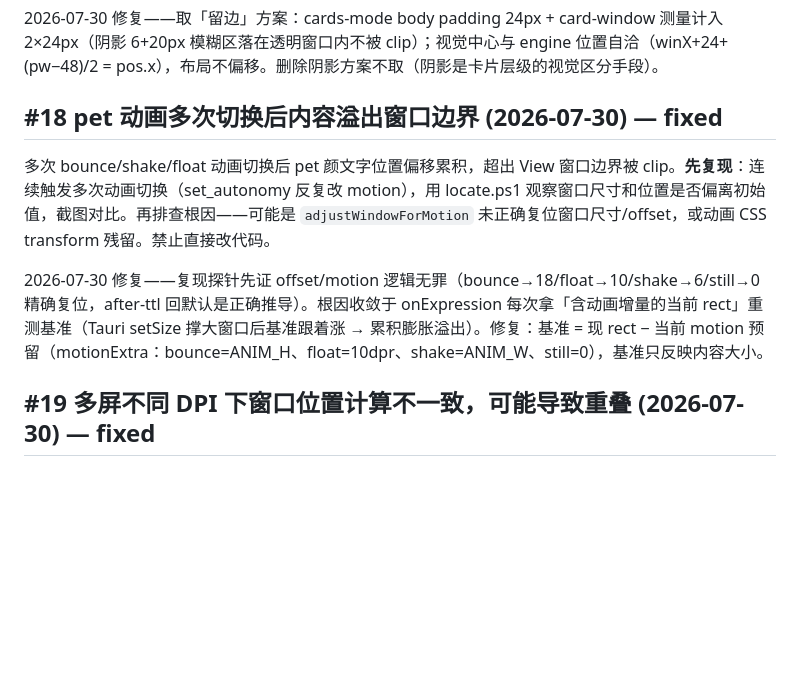
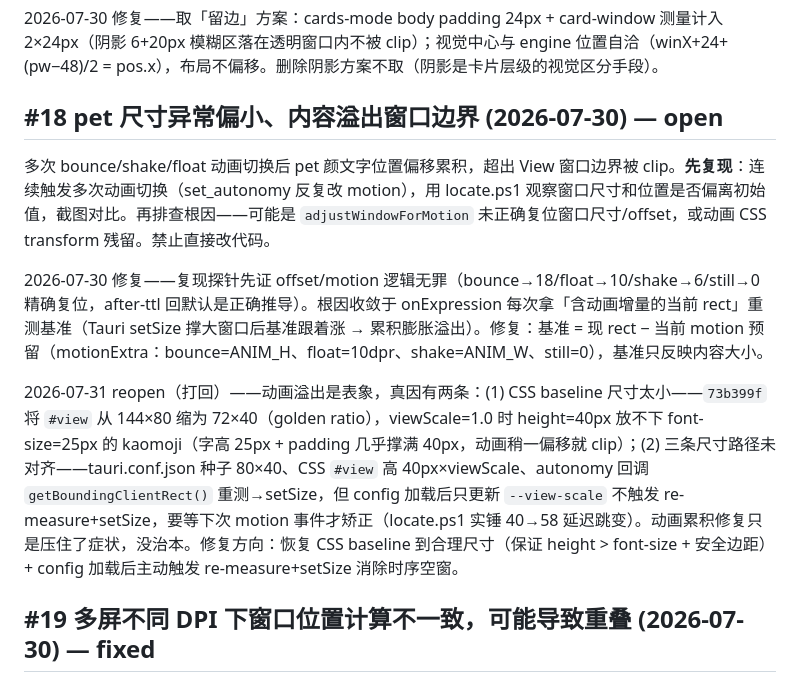
Before and after one commit to ambery-ai/ambery, a Markdown page: issues.md, the part around the change. Rendered like a GitHub page; blank space fills up the shorter version.

Commit message:
docs: (issues) [#18] reopen——动画溢出是表象,真因两条:CSS baseline 72x40太小+三条尺寸路径未对齐(config加载后不触发remeasure)

```diff
--- a/issues.md
+++ b/issues.md
@@ -182,11 +182,13 @@ card/chat 窗口的 CSS `box-shadow` 超出窗口物理尺寸后被 Tauri 裁剪
 
 2026-07-30 修复——取「留边」方案：cards-mode body padding 24px + card-window 测量计入 2×24px（阴影 6+20px 模糊区落在透明窗口内不被 clip）；视觉中心与 engine 位置自洽（winX+24+(pw−48)/2 = pos.x），布局不偏移。删除阴影方案不取（阴影是卡片层级的视觉区分手段）。
 
-## #18 pet 动画多次切换后内容溢出窗口边界 (2026-07-30) — fixed
+## #18 pet 尺寸异常偏小、内容溢出窗口边界 (2026-07-30) — open
 
 多次 bounce/shake/float 动画切换后 pet 颜文字位置偏移累积，超出 View 窗口边界被 clip。**先复现**：连续触发多次动画切换（set_autonomy 反复改 motion），用 locate.ps1 观察窗口尺寸和位置是否偏离初始值，截图对比。再排查根因——可能是 `adjustWindowForMotion` 未正确复位窗口尺寸/offset，或动画 CSS transform 残留。禁止直接改代码。
 
 2026-07-30 修复——复现探针先证 offset/motion 逻辑无罪（bounce→18/float→10/shake→6/still→0 精确复位，after-ttl 回默认是正确推导）。根因收敛于 onExpression 每次拿「含动画增量的当前 rect」重测基准（Tauri setSize 撑大窗口后基准跟着涨 → 累积膨胀溢出）。修复：基准 = 现 rect − 当前 motion 预留（motionExtra：bounce=ANIM_H、float=10dpr、shake=ANIM_W、still=0），基准只反映内容大小。
+
+2026-07-31 reopen（打回）——动画溢出是表象，真因有两条：(1) CSS baseline 尺寸太小——`73b399f` 将 `#view` 从 144×80 缩为 72×40（golden ratio），viewScale=1.0 时 height=40px 放不下 font-size=25px 的 kaomoji（字高 25px + padding 几乎撑满 40px，动画稍一偏移就 clip）；(2) 三条尺寸路径未对齐——tauri.conf.json 种子 80×40、CSS `#view` 高 40px×viewScale、autonomy 回调 `getBoundingClientRect()` 重测→setSize，但 config 加载后只更新 `--view-scale` 不触发 re-measure+setSize，要等下次 motion 事件才矫正（locate.ps1 实锤 40→58 延迟跳变）。动画累积修复只是压住了症状，没治本。修复方向：恢复 CSS baseline 到合理尺寸（保证 height > font-size + 安全边距）+ config 加载后主动触发 re-measure+setSize 消除时序空窗。
 
 ## #19 多屏不同 DPI 下窗口位置计算不一致，可能导致重叠 (2026-07-30) — fixed
 
```
